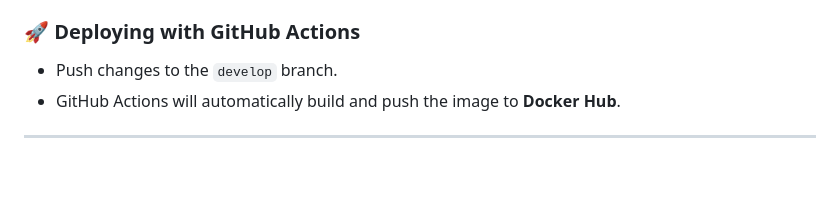
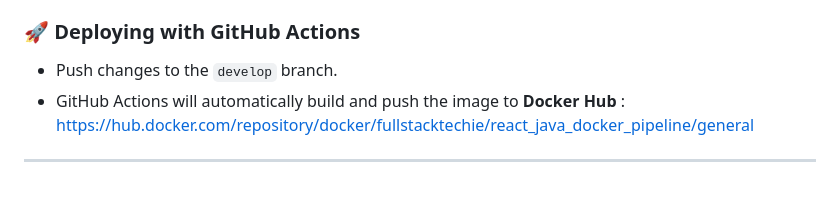
Before and after one commit to SuvanshDev/react-java-docker-pipeline, a Markdown page: README.md, the part around the change. Rendered like a GitHub page.

```diff
--- a/README.md
+++ b/README.md
@@ -142,6 +142,6 @@ docker run -it --network=todo -p 8081:8080 -e DB_URL=jdbc:mysql://tododb:3306/do
 
 ### 🚀 Deploying with GitHub Actions
 - Push changes to the `develop` branch.
-- GitHub Actions will automatically build and push the image to **Docker Hub**.
+- GitHub Actions will automatically build and push the image to **Docker Hub** : https://hub.docker.com/repository/docker/fullstacktechie/react_java_docker_pipeline/general
 
 ---
```
